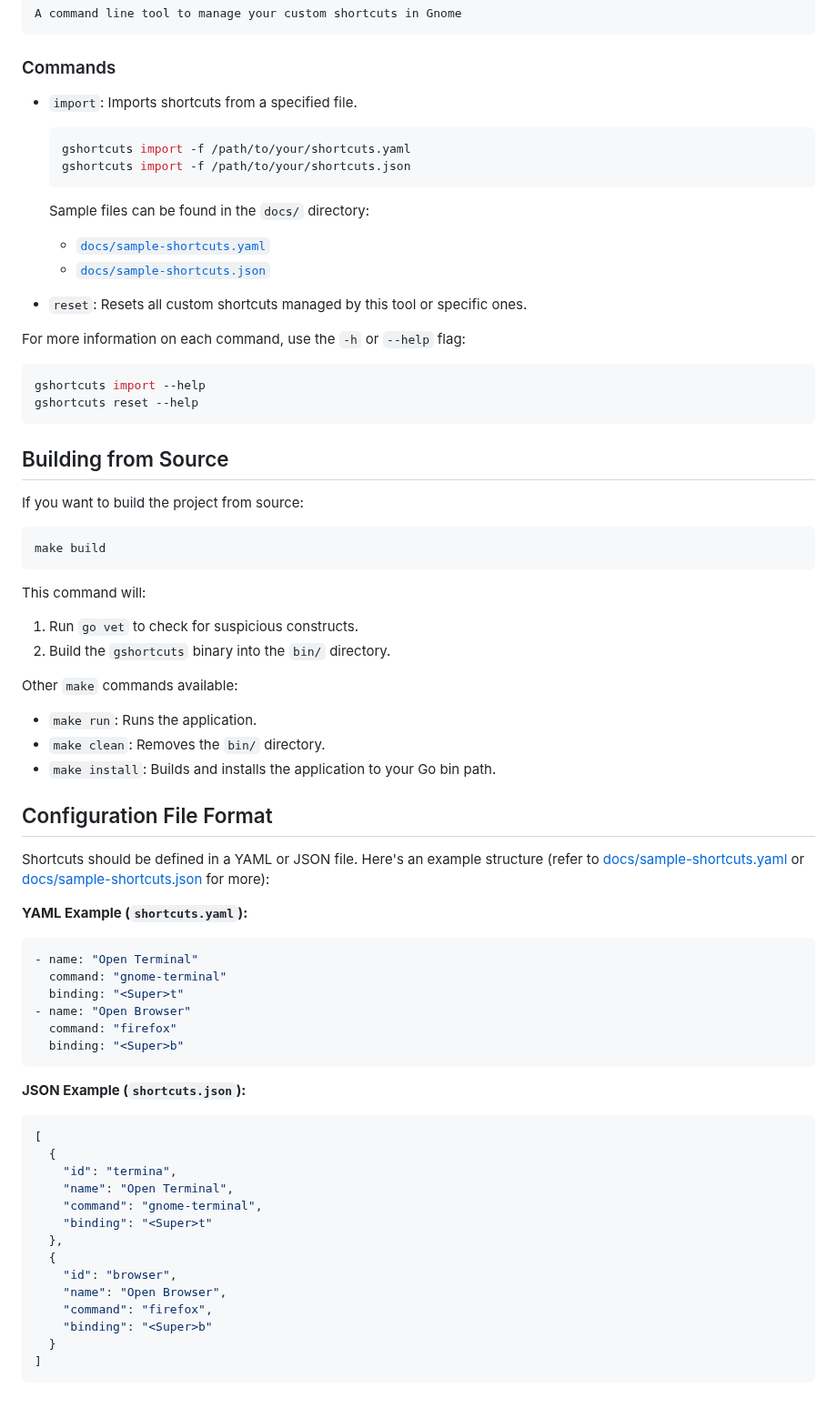
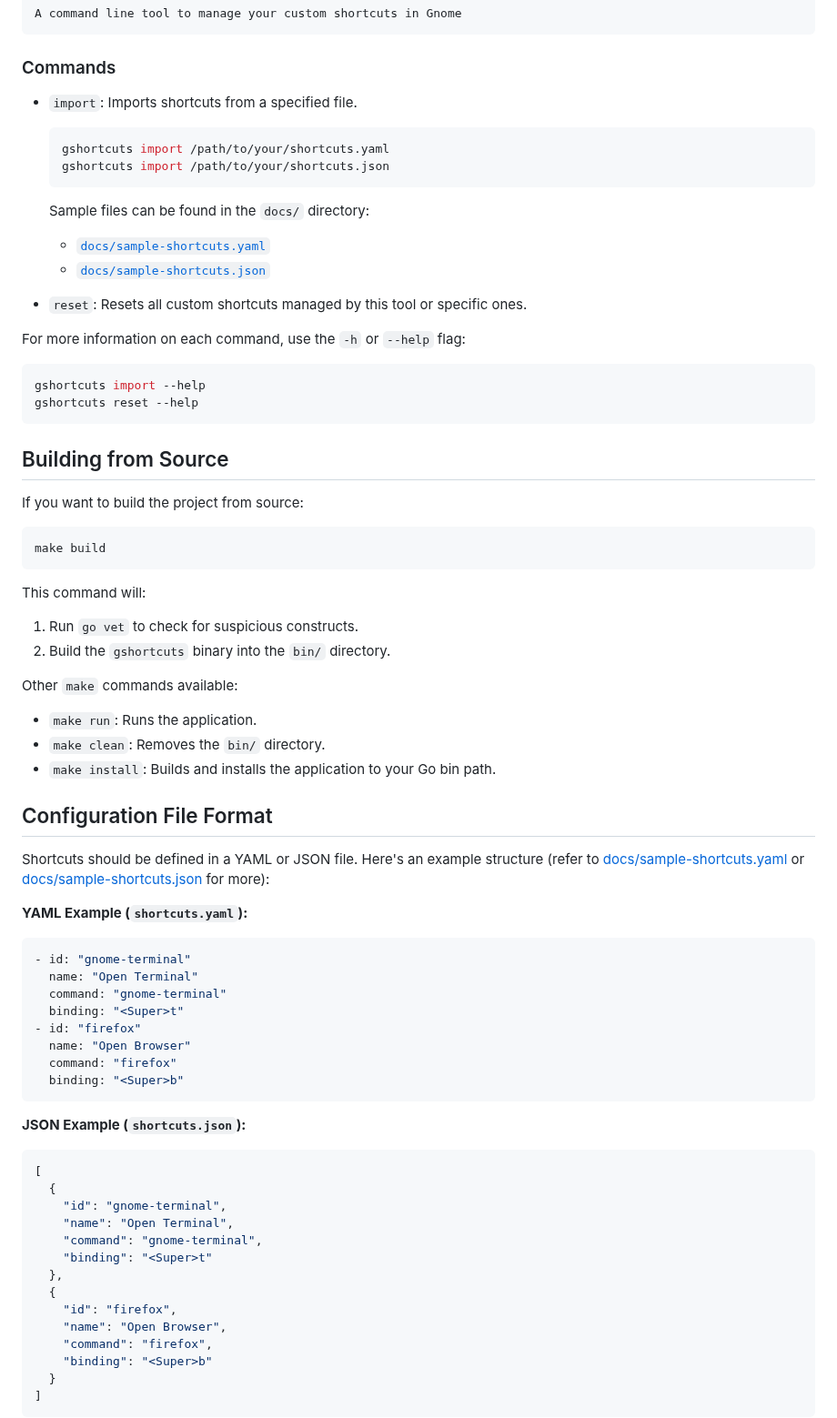
Before and after one commit to jpinilloslr/gshortcuts, a Markdown page: README.md, the part around one of its changes. Shown at 91% size. GitHub-like rendering; blank space fills up the shorter version.

````diff
--- a/README.md
+++ b/README.md
@@ -53,18 +54,22 @@ A command line tool to manage your custom shortcuts in Gnome
 
 ### Commands
 
-*   `import`: Imports shortcuts from a specified file.
-    ```bash
-    gshortcuts import -f /path/to/your/shortcuts.yaml
-    gshortcuts import -f /path/to/your/shortcuts.json
-    ```
-    Sample files can be found in the `docs/` directory:
-    *   [`docs/sample-shortcuts.yaml`](docs/sample-shortcuts.yaml)
-    *   [`docs/sample-shortcuts.json`](docs/sample-shortcuts.json)
+- `import`: Imports shortcuts from a specified file.
 
-*   `reset`: Resets all custom shortcuts managed by this tool or specific ones.
+  ```bash
+  gshortcuts import /path/to/your/shortcuts.yaml
+  gshortcuts import /path/to/your/shortcuts.json
+  ```
+
+  Sample files can be found in the `docs/` directory:
+
+  - [`docs/sample-shortcuts.yaml`](docs/sample-shortcuts.yaml)
+  - [`docs/sample-shortcuts.json`](docs/sample-shortcuts.json)
+
+- `reset`: Resets all custom shortcuts managed by this tool or specific ones.
 
 For more information on each command, use the `-h` or `--help` flag:
+
 ```bash
 gshortcuts import --help
 gshortcuts reset --help
@@ -73,43 +78,51 @@ gshortcuts reset --help
 ## Building from Source
 
 If you want to build the project from source:
+
 ```bash
 make build
 ```
+
 This command will:
+
 1.  Run `go vet` to check for suspicious constructs.
 2.  Build the `gshortcuts` binary into the `bin/` directory.
 
 Other `make` commands available:
-*   `make run`: Runs the application.
-*   `make clean`: Removes the `bin/` directory.
-*   `make install`: Builds and installs the application to your Go bin path.
+
+- `make run`: Runs the application.
+- `make clean`: Removes the `bin/` directory.
+- `make install`: Builds and installs the application to your Go bin path.
 
 ## Configuration File Format
 
 Shortcuts should be defined in a YAML or JSON file. Here's an example structure (refer to [docs/sample-shortcuts.yaml](docs/sample-shortcuts.yaml) or [docs/sample-shortcuts.json](docs/sample-shortcuts.json) for more):
 
 **YAML Example (`shortcuts.yaml`):**
+
 ```yaml
-- name: "Open Terminal"
+- id: "gnome-terminal"
+  name: "Open Terminal"
   command: "gnome-terminal"
   binding: "<Super>t"
-- name: "Open Browser"
+- id: "firefox"
+  name: "Open Browser"
   command: "firefox"
   binding: "<Super>b"
 ```
 
 **JSON Example (`shortcuts.json`):**
+
 ```json
 [
   {
-    "id": "termina",
+    "id": "gnome-terminal",
     "name": "Open Terminal",
     "command": "gnome-terminal",
     "binding": "<Super>t"
   },
   {
-    "id": "browser",
+    "id": "firefox",
     "name": "Open Browser",
     "command": "firefox",
     "binding": "<Super>b"
````
Also changed, not shown: other parts of README.md (+4 -3 lines).
